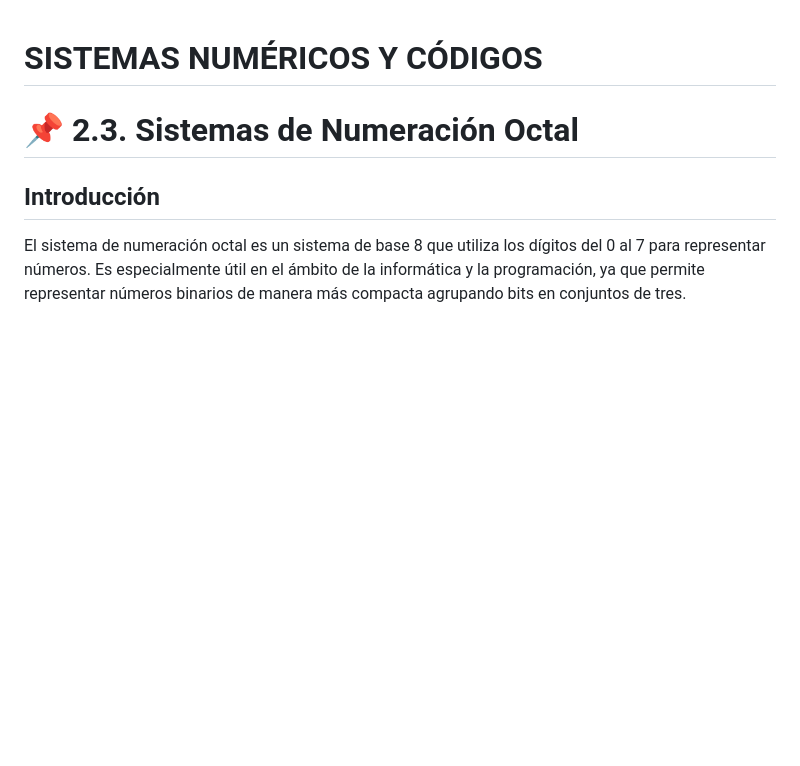
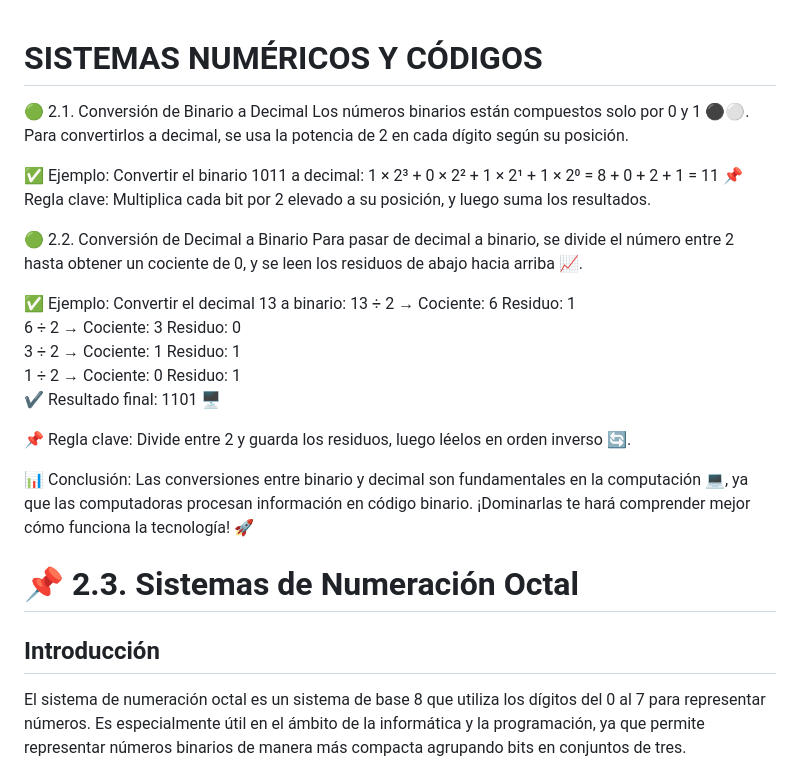
Before and after one commit to pum3ucatec/arquitectura-computador, a Markdown page: doc/unidad2.md, the part around the change. GitHub-like rendering; blank space fills up the shorter version.

```diff
--- a/doc/unidad2.md
+++ b/doc/unidad2.md
@@ -1,4 +1,29 @@
 # SISTEMAS NUMÉRICOS Y CÓDIGOS
+
+🟢 2.1. Conversión de Binario a Decimal
+Los números binarios están compuestos solo por 0 y 1 ⚫⚪. Para convertirlos a decimal, se usa la potencia de 2 en cada dígito según su posición.
+
+✅ Ejemplo: Convertir el binario 1011 a decimal:
+1 × 2³ + 0 × 2² + 1 × 2¹ + 1 × 2⁰
+= 8 + 0 + 2 + 1
+= 11
+📌 Regla clave: Multiplica cada bit por 2 elevado a su posición, y luego suma los resultados.
+
+🟢 2.2. Conversión de Decimal a Binario
+Para pasar de decimal a binario, se divide el número entre 2 hasta obtener un cociente de 0, y se leen los residuos de abajo hacia arriba 📈.
+
+✅ Ejemplo: Convertir el decimal 13 a binario:
+13 ÷ 2  → Cociente: 6   Residuo: 1
+6  ÷ 2  → Cociente: 3   Residuo: 0
+3  ÷ 2  → Cociente: 1   Residuo: 1
+1  ÷ 2  → Cociente: 0   Residuo: 1
+✔ Resultado final: 1101 🖥️
+
+📌 Regla clave: Divide entre 2 y guarda los residuos, luego léelos en orden inverso 🔄.
+
+📊 Conclusión:
+Las conversiones entre binario y decimal son fundamentales en la computación 💻, ya que las computadoras procesan información en código binario. ¡Dominarlas te hará comprender mejor cómo funciona la tecnología! 🚀
+
 
 # 📌 2.3. Sistemas de Numeración Octal
 
```
Also changed, not shown: doc/unidad1.md (+20 -0 lines).
